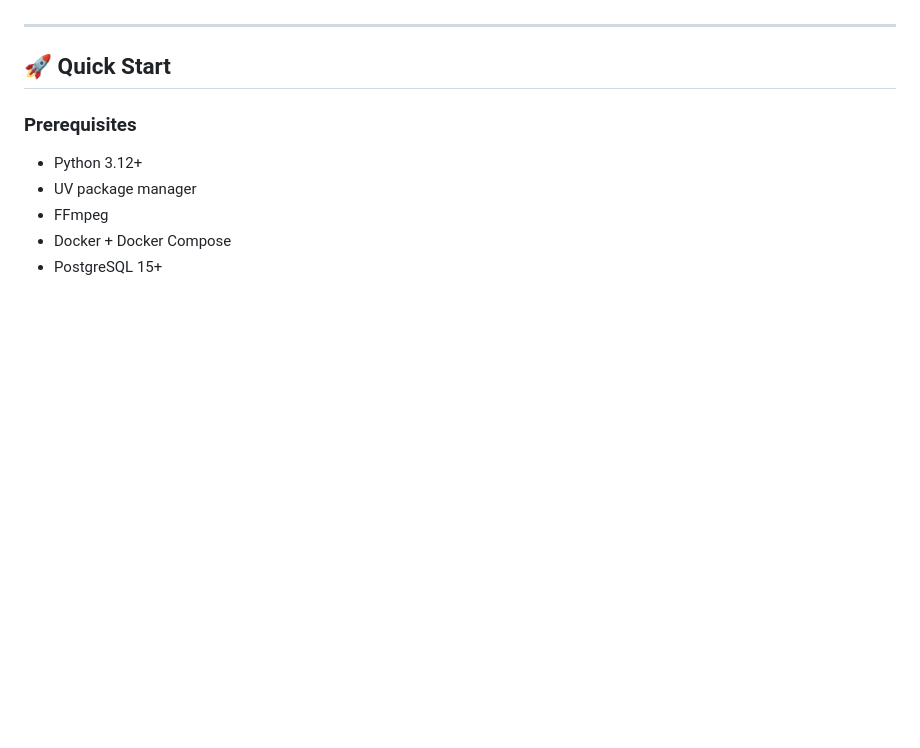
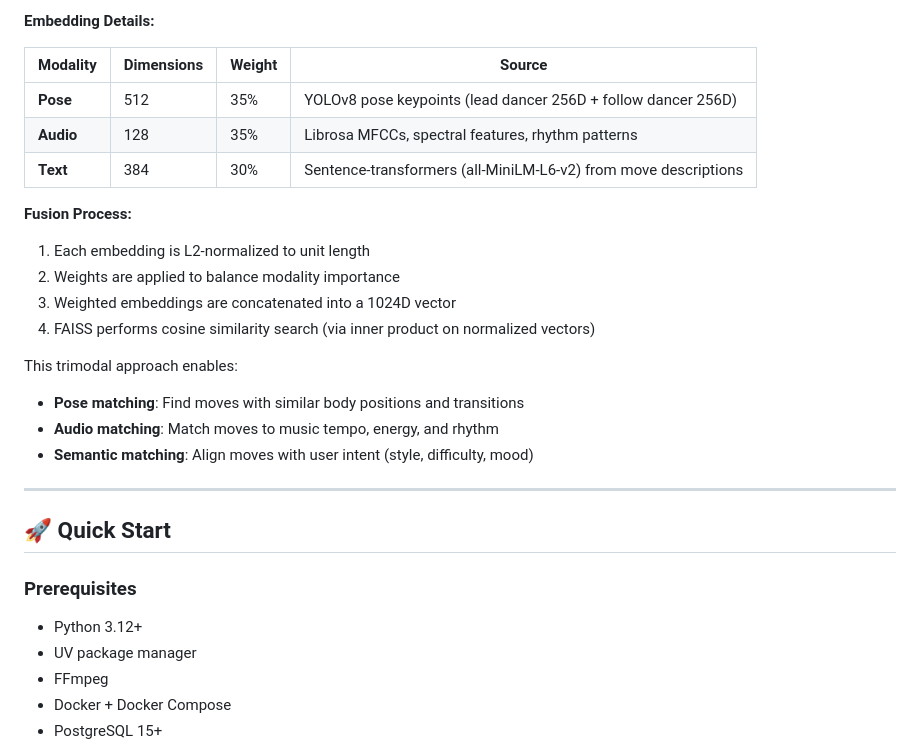
Before and after one commit to erickrex/bachata_buddy, a Markdown page: README.md, the part around the change printed below. Rendered like a GitHub page; blank space fills up the shorter version.

```diff
--- a/README.md
+++ b/README.md
@@ -93,3 +164,21 @@ Bachata Buddy generates personalized Bachata choreographies using AI and music a
+**Embedding Details:**
+
+| Modality | Dimensions | Weight | Source |
+|----------|------------|--------|--------|
+| **Pose** | 512 | 35% | YOLOv8 pose keypoints (lead dancer 256D + follow dancer 256D) |
+| **Audio** | 128 | 35% | Librosa MFCCs, spectral features, rhythm patterns |
+| **Text** | 384 | 30% | Sentence-transformers (all-MiniLM-L6-v2) from move descriptions |
+
+**Fusion Process:**
+1. Each embedding is L2-normalized to unit length
+2. Weights are applied to balance modality importance
+3. Weighted embeddings are concatenated into a 1024D vector
+4. FAISS performs cosine similarity search (via inner product on normalized vectors)
+
+This trimodal approach enables:
+- **Pose matching**: Find moves with similar body positions and transitions
+- **Audio matching**: Match moves to music tempo, energy, and rhythm
+- **Semantic matching**: Align moves with user intent (style, difficulty, mood)
 
 ---
 
```
Also changed, not shown: other parts of README.md (+75 -55 lines).
